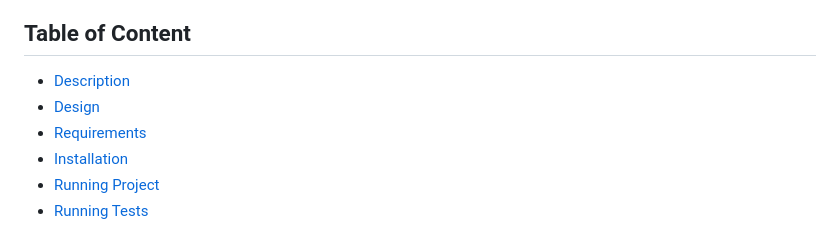
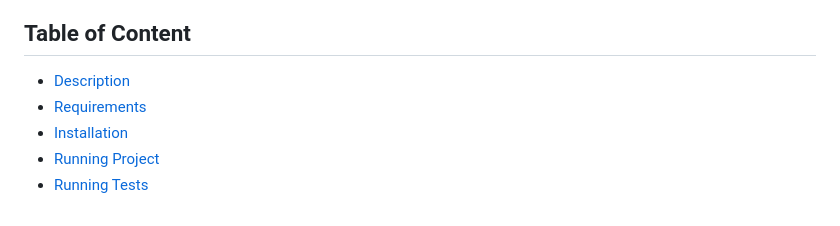
Before and after one commit to kapinmp-alt/kidcare, a Markdown page: README.md, the part around the change. Drawn GitHub-style.

```diff
--- a/README.md
+++ b/README.md
@@ -5,7 +5,6 @@
 ## Table of Content
 
 + [Description](#description)
-+ [Design](#design)
 + [Requirements](#requirements)
 + [Installation](#installation)
 + [Running Project](#running-project)
```
